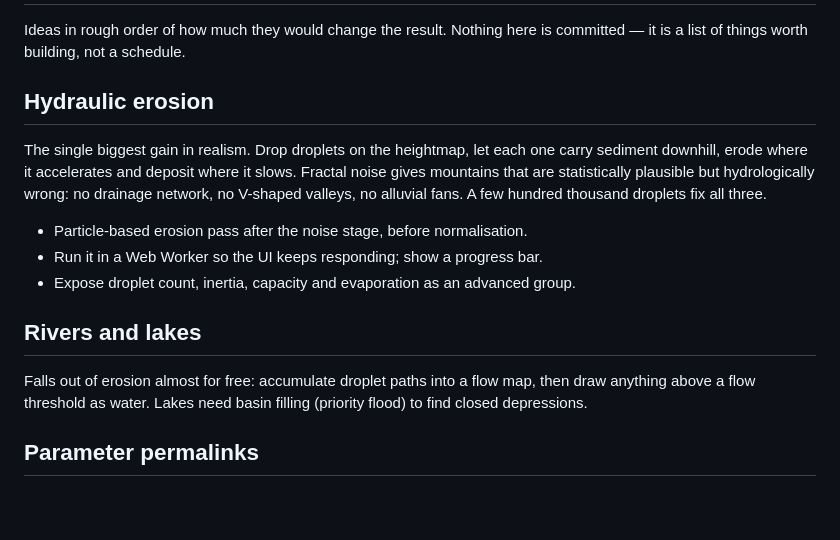
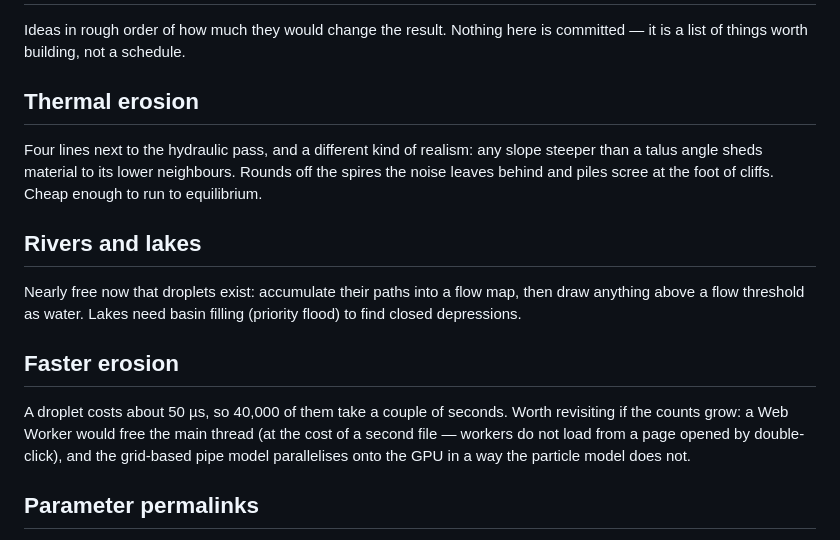
Before and after one commit to danilomagro/fractal-cartographer, a Markdown page: ROADMAP.md, the part around the change. Rendered like a GitHub page; blank space fills up the shorter version.

```diff
--- a/ROADMAP.md
+++ b/ROADMAP.md
@@ -3,22 +3,24 @@
 Ideas in rough order of how much they would change the result. Nothing here is committed — it is a
 list of things worth building, not a schedule.
 
-## Hydraulic erosion
+## Thermal erosion
 
-The single biggest gain in realism. Drop droplets on the heightmap, let each one carry sediment
-downhill, erode where it accelerates and deposit where it slows. Fractal noise gives mountains that
-are statistically plausible but hydrologically wrong: no drainage network, no V-shaped valleys, no
-alluvial fans. A few hundred thousand droplets fix all three.
-
-- Particle-based erosion pass after the noise stage, before normalisation.
-- Run it in a Web Worker so the UI keeps responding; show a progress bar.
-- Expose droplet count, inertia, capacity and evaporation as an advanced group.
+Four lines next to the hydraulic pass, and a different kind of realism: any slope steeper than a
+talus angle sheds material to its lower neighbours. Rounds off the spires the noise leaves behind
+and piles scree at the foot of cliffs. Cheap enough to run to equilibrium.
 
 ## Rivers and lakes
 
-Falls out of erosion almost for free: accumulate droplet paths into a flow map, then draw anything
+Nearly free now that droplets exist: accumulate their paths into a flow map, then draw anything
 above a flow threshold as water. Lakes need basin filling (priority flood) to find closed
 depressions.
+
+## Faster erosion
+
+A droplet costs about 50 µs, so 40,000 of them take a couple of seconds. Worth revisiting if the
+counts grow: a Web Worker would free the main thread (at the cost of a second file — workers do not
+load from a page opened by double-click), and the grid-based pipe model parallelises onto the GPU
+in a way the particle model does not.
 
 ## Parameter permalinks
 
```
Also changed, not shown: README.md (+20 -4 lines), docs/screenshot.jpg, 1 other file.
